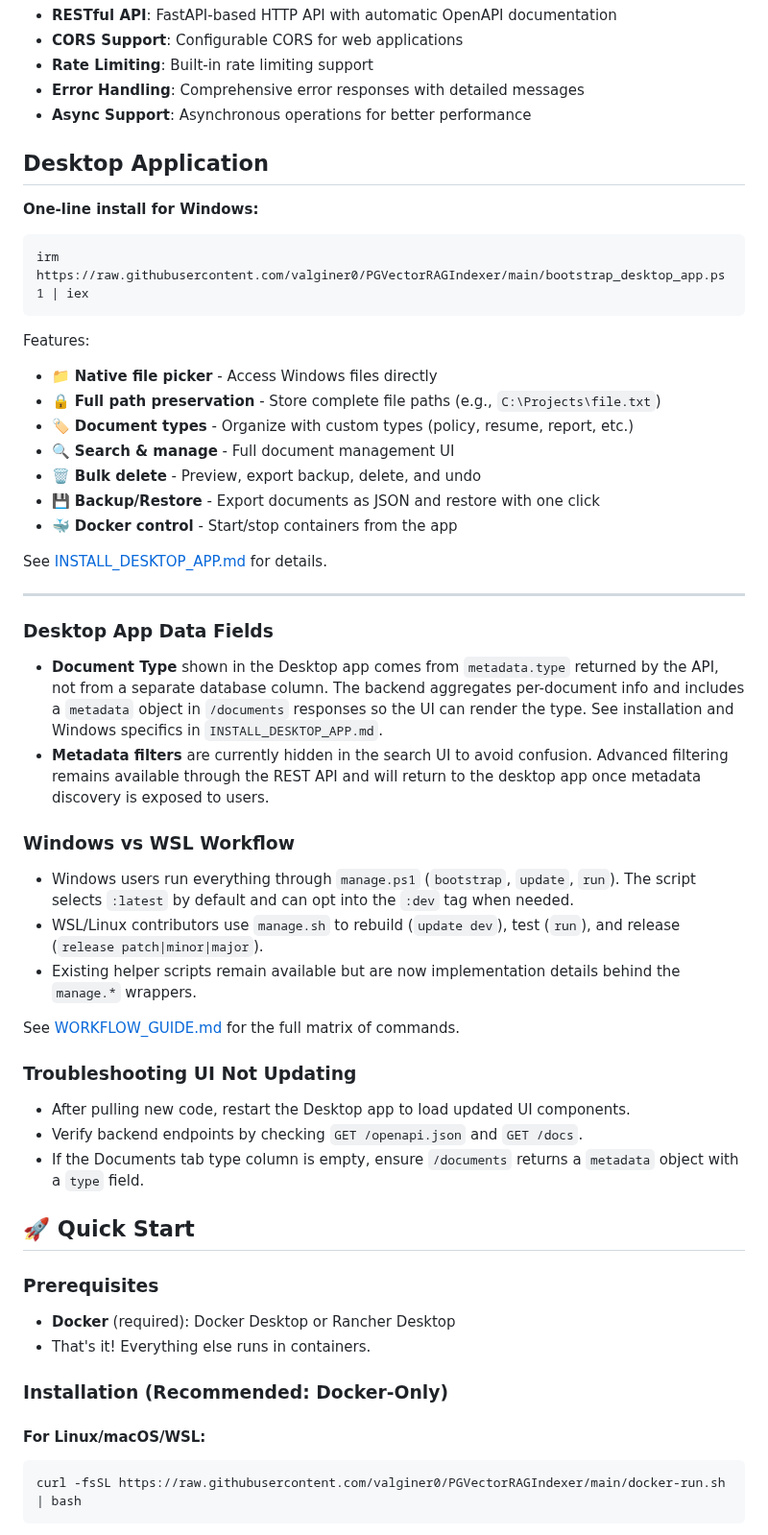
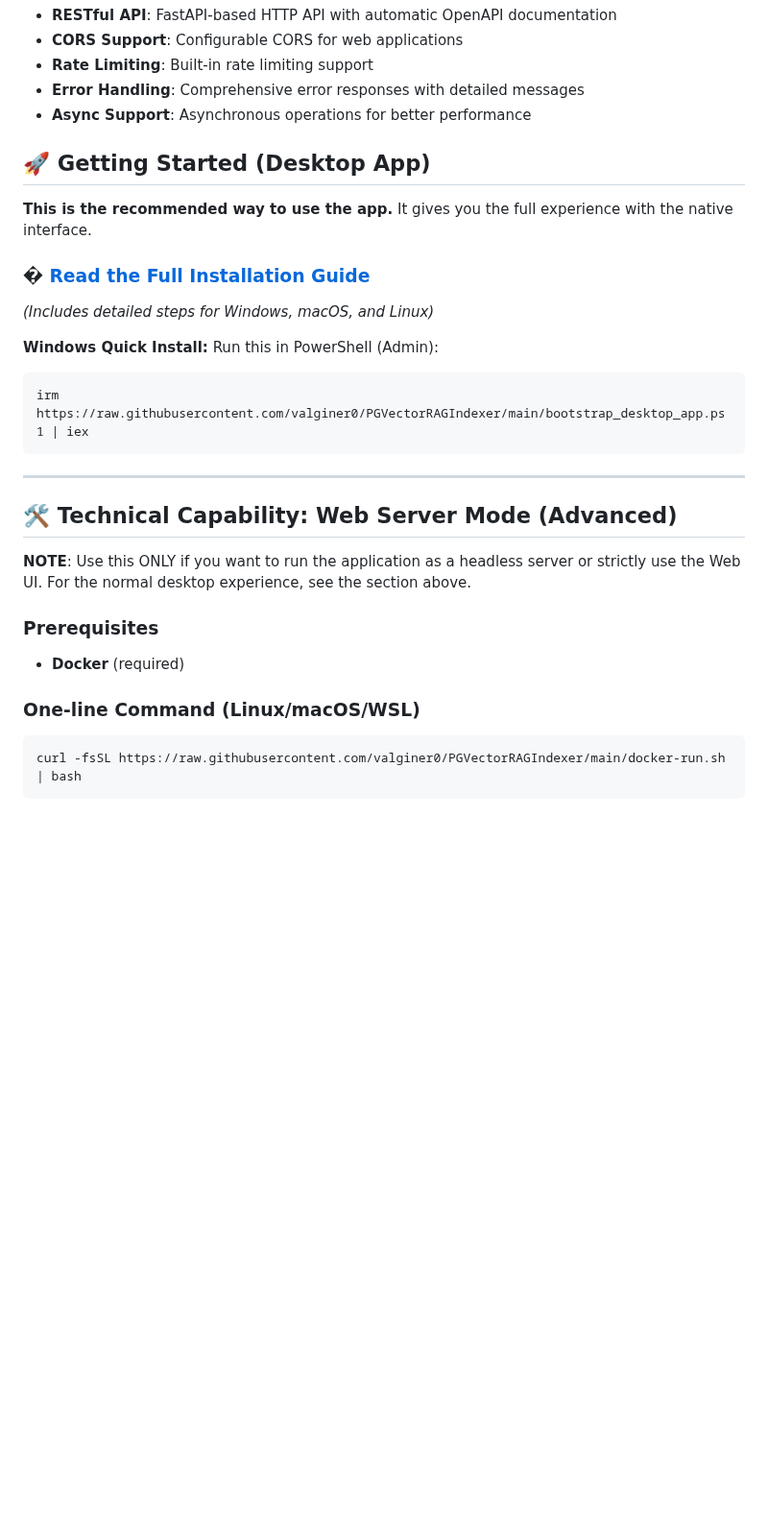
Before and after one commit to valginer0/PGVectorRAGIndexer, a Markdown page: README.md, the part around one of its changes. Shown at 96% size. Drawn GitHub-style; blank space fills up the shorter version.

Commit message:
docs: restructure readme to emphasize desktop app

````diff
--- a/README.md
+++ b/README.md
@@ -86,58 +86,27 @@ This project provides a **Smart Document Search** system using:
 - **Error Handling**: Comprehensive error responses with detailed messages
 - **Async Support**: Asynchronous operations for better performance
 
-## Desktop Application
+## 🚀 Getting Started (Desktop App)
+**This is the recommended way to use the app.** It gives you the full experience with the native interface.
 
-**One-line install for Windows:**
+### � [Read the Full Installation Guide](INSTALL_DESKTOP_APP.md)
+*(Includes detailed steps for Windows, macOS, and Linux)*
 
+**Windows Quick Install:**
+Run this in PowerShell (Admin):
 ```powershell
 irm https://raw.githubusercontent.com/valginer0/PGVectorRAGIndexer/main/bootstrap_desktop_app.ps1 | iex
 ```
 
-Features:
-- 📁 **Native file picker** - Access Windows files directly
-- 🔒 **Full path preservation** - Store complete file paths (e.g., `C:\Projects\file.txt`)
-- 🏷️ **Document types** - Organize with custom types (policy, resume, report, etc.)
-- 🔍 **Search & manage** - Full document management UI
-- 🗑️ **Bulk delete** - Preview, export backup, delete, and undo
-- 💾 **Backup/Restore** - Export documents as JSON and restore with one click
-- 🐳 **Docker control** - Start/stop containers from the app
-
-See [INSTALL_DESKTOP_APP.md](INSTALL_DESKTOP_APP.md) for details.
-
 ---
 
-### Desktop App Data Fields
-
-- **Document Type** shown in the Desktop app comes from `metadata.type` returned by the API, not from a separate database column. The backend aggregates per-document info and includes a `metadata` object in `/documents` responses so the UI can render the type.
-  See installation and Windows specifics in `INSTALL_DESKTOP_APP.md`.
-- **Metadata filters** are currently hidden in the search UI to avoid confusion. Advanced filtering remains available through the REST API and will return to the desktop app once metadata discovery is exposed to users.
-
-### Windows vs WSL Workflow
-
-- Windows users run everything through `manage.ps1` (`bootstrap`, `update`, `run`). The script selects `:latest` by default and can opt into the `:dev` tag when needed.
-- WSL/Linux contributors use `manage.sh` to rebuild (`update dev`), test (`run`), and release (`release patch|minor|major`).
-- Existing helper scripts remain available but are now implementation details behind the `manage.*` wrappers.
-
-See [WORKFLOW_GUIDE.md](WORKFLOW_GUIDE.md) for the full matrix of commands.
-
-### Troubleshooting UI Not Updating
-
-- After pulling new code, restart the Desktop app to load updated UI components.
-- Verify backend endpoints by checking `GET /openapi.json` and `GET /docs`.
-- If the Documents tab type column is empty, ensure `/documents` returns a `metadata` object with a `type` field.
-
-## 🚀 Quick Start
+## 🛠️ Technical Capability: Web Server Mode (Advanced)
+**NOTE**: Use this ONLY if you want to run the application as a headless server or strictly use the Web UI. For the normal desktop experience, see the section above.
 
 ### Prerequisites
+- **Docker** (required)
 
-- **Docker** (required): Docker Desktop or Rancher Desktop
-- That's it! Everything else runs in containers.
-
-### Installation (Recommended: Docker-Only)
-
-#### For Linux/macOS/WSL:
-
+### One-line Command (Linux/macOS/WSL)
 ```bash
 curl -fsSL https://raw.githubusercontent.com/valginer0/PGVectorRAGIndexer/main/docker-run.sh | bash
 ```
````
Also changed, not shown: other parts of README.md (+2 -23 lines).
